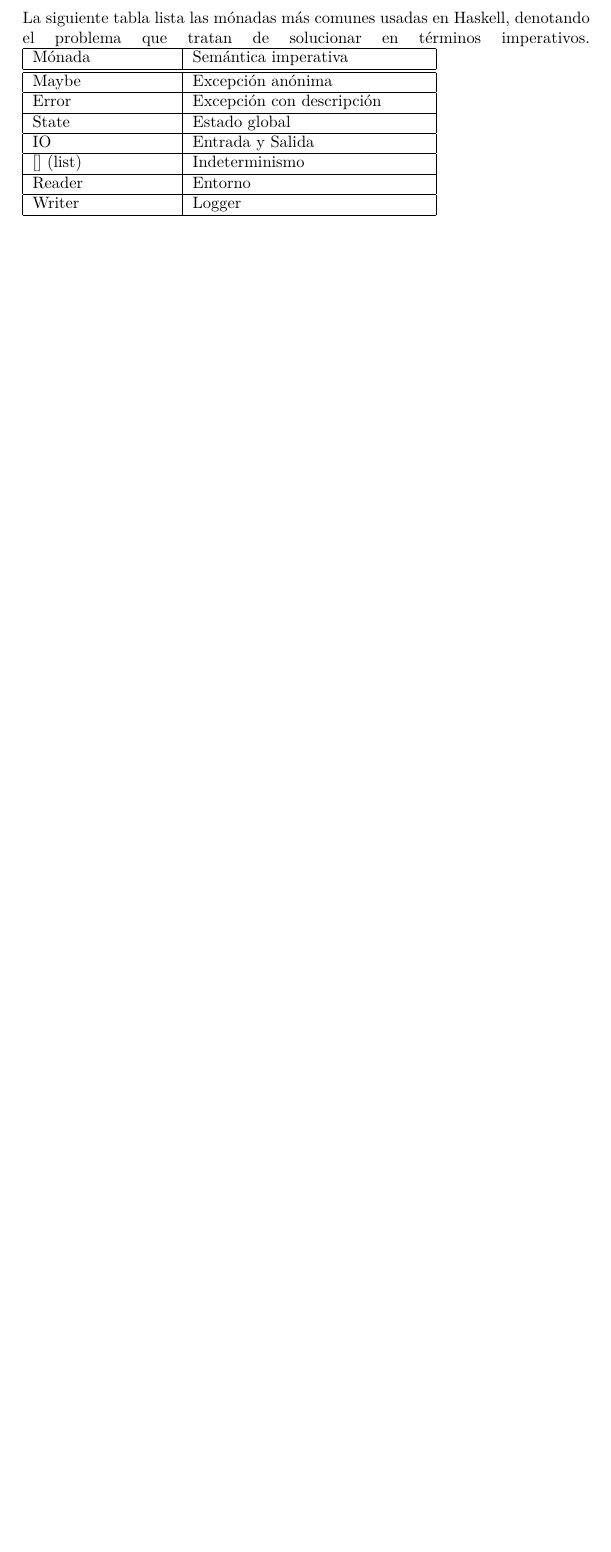
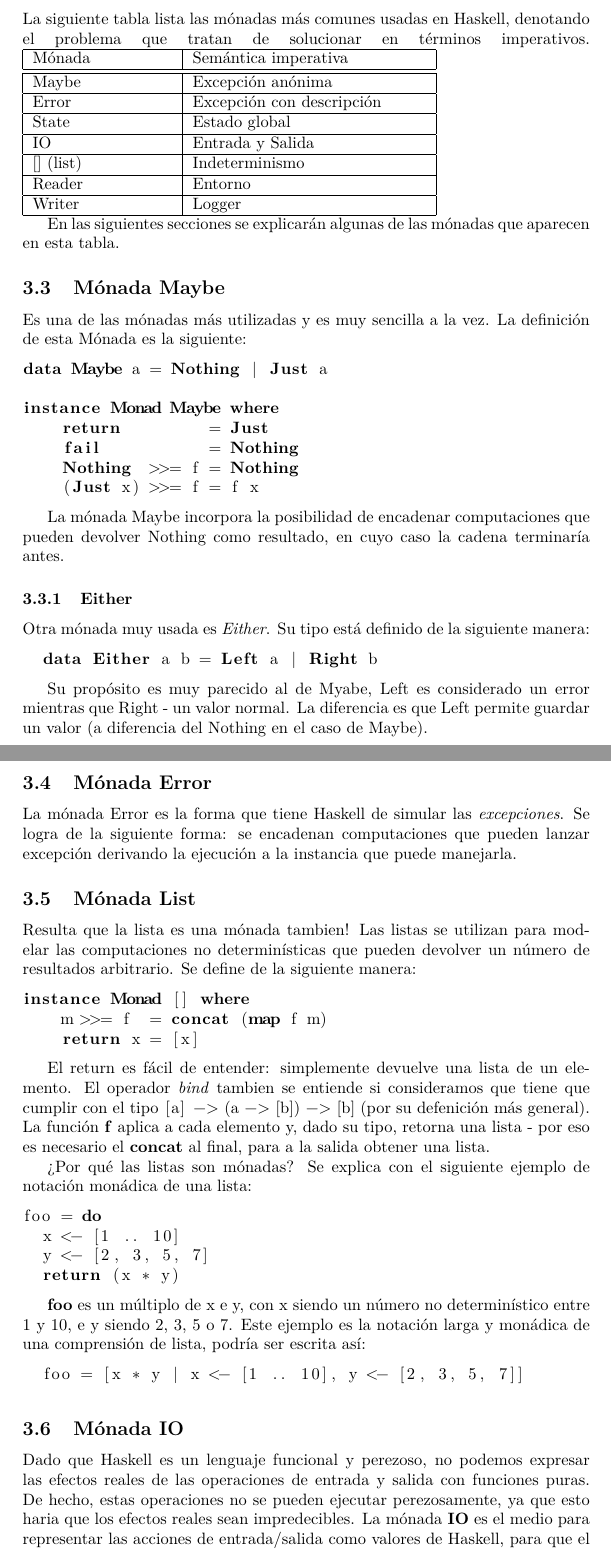
Before and after one commit to gseva/haskell-docs, a LaTeX document (informe/informe.tex, which reads informe/monads.tex): part of page 3 of 4 before the commit and two parts of pages 4 and 5 of 6 after it, the two joined at a grey line, cut so that both start at the same text, the shorter picture padded with empty space. Compiled offline with pdfLaTeX.

Commit message:
Agregados los avances con la presentación y el informe.

```diff
--- a/informe/monads.tex
+++ b/informe/monads.tex
@@ -102,5 +126,106 @@
   Writer & Logger \\
   \hline
 \end{tabular}
+
+En las siguientes secciones se explicarán algunas de las mónadas que aparecen
+en esta tabla.
 % subsection m_nadas_comunes (end)
 
+
+\subsection{Mónada Maybe} % (fold)
+\label{sub:m_nada_maybe}
+
+Es una de las mónadas más utilizadas y es muy sencilla a la vez. La definición
+de esta Mónada es la siguiente:
+
+\begin{lstlisting}
+data Maybe a = Nothing | Just a
+
+instance Monad Maybe where
+    return         = Just
+    fail           = Nothing
+    Nothing  >>= f = Nothing
+    (Just x) >>= f = f x
+\end{lstlisting}
+
+La mónada Maybe incorpora la posibilidad de encadenar computaciones que pueden
+devolver Nothing como resultado, en cuyo caso la cadena terminaría antes.
+
+\subsubsection{Either} % (fold)
+\label{ssub:either}
+
+
+Otra mónada muy usada es \textit{Either}. Su tipo está definido de la
+siguiente manera:
+
+\begin{lstlisting}
+  data Either a b = Left a | Right b
+\end{lstlisting}
+
+Su propósito es muy parecido al de Myabe, Left es considerado un error
+mientras que Right - un valor normal. La diferencia es que Left permite
+guardar un valor (a diferencia del Nothing en el caso de Maybe).
+% subsubsection _ither (end)
+% subsection m_nada_maybe (end)
+
+
+\subsection{Mónada Error} % (fold)
+\label{sub:m_nada_error}
+
+La mónada Error es la forma que tiene Haskell de simular las
+\textit{excepciones}. Se logra de la siguiente forma: se encadenan
+computaciones que pueden lanzar excepción derivando la ejecución a la
+instancia que puede manejarla.
+
+% subsection m_nada_error (end)
+
+
+\subsection{Mónada List} % (fold)
+\label{sub:m_nada_list}
+
+
+Resulta que la lista es una mónada tambien! Las listas se utilizan para modelar
+las computaciones no determinísticas que pueden devolver un número de
+resultados arbitrario. Se define de la siguiente manera:
+
+\begin{lstlisting}
+instance Monad [] where
+    m >>= f  = concat (map f m)
+    return x = [x]
+\end{lstlisting}
+
+El return es fácil de entender: simplemente devuelve una lista de un elemento.
+El operador \textit{bind} tambien se entiende si consideramos que tiene que
+cumplir con el tipo \lstinline$[a] -> (a -> [b]) -> [b]$ (por su defenición
+más general). La función \textbf{f} aplica a cada elemento y, dado su tipo,
+retorna una lista - por eso es necesario el \lstinline$concat$ al final, para
+a la salida obtener una lista.
+
+¿Por qué las listas son mónadas? Se explica con el siguiente ejemplo de
+notación monádica de una lista:
+
+\begin{lstlisting}
+foo = do
+  x <- [1 .. 10]
+  y <- [2, 3, 5, 7]
+  return (x * y)
+\end{lstlisting}
+
+\textbf{foo} es un múltiplo de x e y, con x siendo un número no determinístico
+entre 1 y 10, e y siendo 2, 3, 5 o 7. Este ejemplo es la notación larga y
+monádica de una comprensión de lista, podría ser escrita así:
+
+\begin{lstlisting}
+  foo = [x * y | x <- [1 .. 10], y <- [2, 3, 5, 7]]
+\end{lstlisting}
+% subsection m_nada_list (end)
+
+
+\subsection{Mónada IO} % (fold)
+
+Dado que Haskell es un lenguaje funcional y perezoso, no podemos expresar las
+efectos reales de las operaciones de entrada y salida con funciones puras. De
+hecho, estas operaciones no se pueden ejecutar perezosamente, ya que esto
+haria que los efectos reales sean impredecibles. La mónada \textbf{IO} es el
+medio para representar las acciones de entrada/salida como valores de Haskell,
+para que el programador pueda manipularlos con funciones puras.
```
Also changed, not shown: informe/informe.tex (+6 -0 lines), informe/informe.pdf (added), presentacion/README.md, presentacion/presentacionaza/images/hindley-milner.png (added), informe/monads.tex (48 more changed lines), 16 other files.
